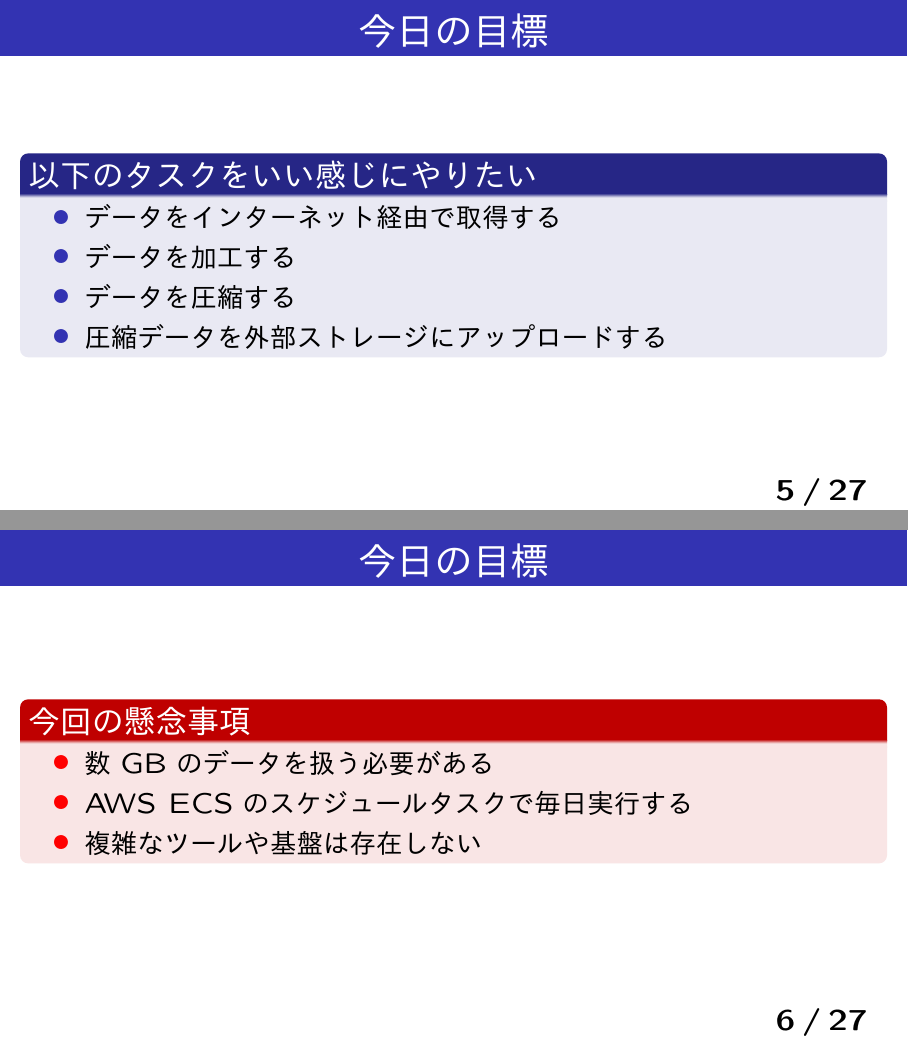
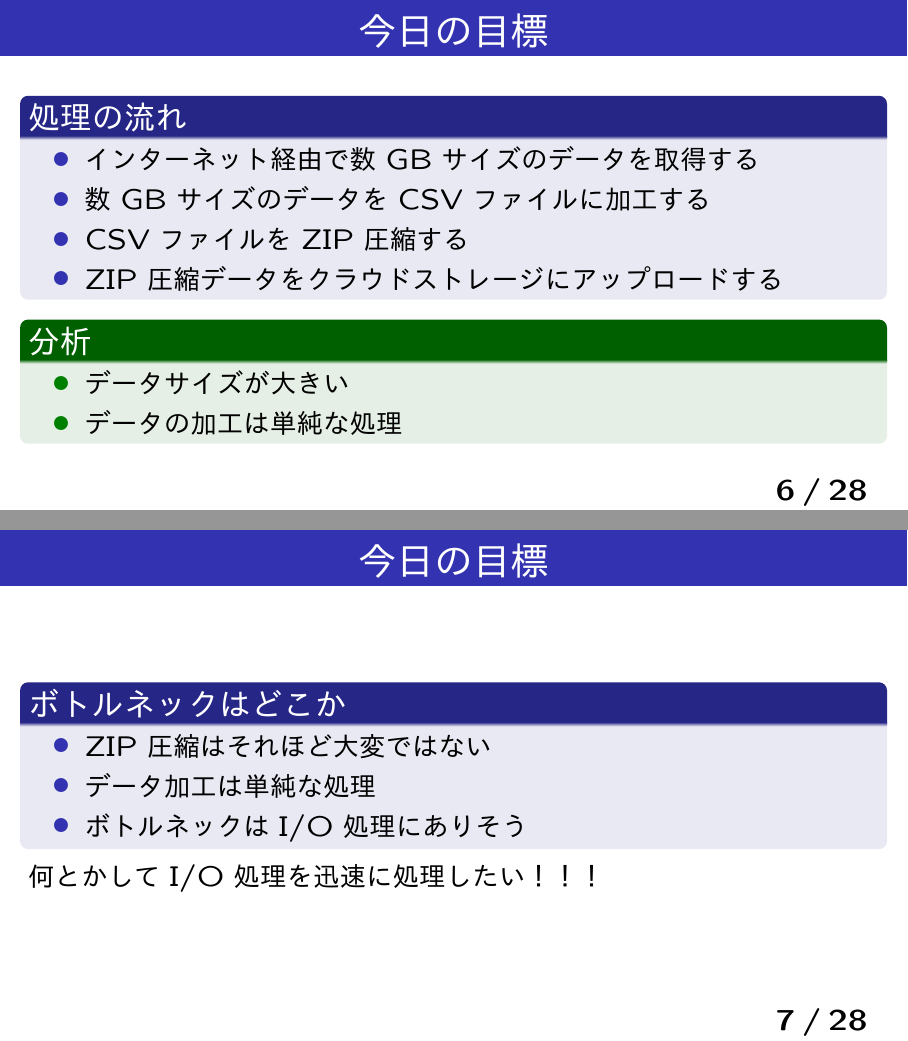
Before and after one commit to HayaoSuzuki/pyconjp2020, LaTeX slides (20200828slide.tex): pages 5 and 6 of 27 before the commit and pages 6 and 7 of 28 after it, joined at a grey line. The pictures show the PDF file 20200828slide.pdf that the author committed with the source.

Commit message:
Update introduction slides.

```diff
--- a/20200828slide.tex
+++ b/20200828slide.tex
@@ -72,7 +72,7 @@
 
 \begin{frame}\frametitle{Who am I ?}
 
-\begin{block}{Reviewer of Technical Books}
+\begin{block}{Technical Reviewer}
 \begin{itemize}
 \item \structure{Effective Python 第2版}(O'Reilly Japan)
 \item \structure{動かして学ぶ量子コンピュータプログラミング}(O'Reilly Japan)
@@ -94,9 +95,7 @@
 \end{frame}
 
 \begin{frame}\frametitle{今日の目標}
-\begin{block}{以下のタスクをいい感じにやりたい}
+
+\begin{block}{課題の背景}
 \begin{itemize}
-\item データをインターネット経由で取得する
-\item データを加工する
-\item データを圧縮する
-\item 圧縮データを外部ストレージにアップロードする
+\item インターネット経由で数GBサイズのデータを取得し、CSVファイルに加工する
@@ -105,13 +108,36 @@
+なるべく迅速に処理したい！
+\end{alertblock}
 \end{frame}
 
 \begin{frame}\frametitle{今日の目標}
-\begin{alertblock}{今回の懸念事項}
+
+\begin{block}{処理の流れ}
 \begin{itemize}
-\item 数GBのデータを扱う必要がある
-\item AWS ECSのスケジュールタスクで毎日実行する
-\item 複雑なツールや基盤は存在しない
+\item インターネット経由で数GBサイズのデータを取得する
+\item 数GBサイズのデータをCSVファイルに加工する
+\item CSVファイルをZIP圧縮する
+\item ZIP圧縮データをクラウドストレージにアップロードする
 \end{itemize}
-\end{alertblock}
+\end{block}
+
+\begin{exampleblock}{分析}
+\begin{itemize}
+\item データサイズが大きい
+\item データの加工は単純な処理
+\end{itemize}
+\end{exampleblock}
+\end{frame}
+
+\begin{frame}\frametitle{今日の目標}
+
+\begin{block}{ボトルネックはどこか}
+\begin{itemize}
+\item ZIP圧縮はそれほど大変ではない
+\item データ加工は単純な処理
+\item ボトルネックはI/O処理にありそう
+\end{itemize}
+\end{block}
+何とかしてI/O処理を迅速に処理したい！！！
 \end{frame}
 
 \begin{frame}\frametitle{Today's Theme}
@@ -299,11 +325,12 @@ with io.BytesIO(png_bytes) as f:
+\begin{block}{処理の流れ}
 \begin{itemize}
-\item データをインターネット経由で取得する
-\item データを加工する
-\item データを圧縮する
-\item 圧縮データを外部ストレージにアップロードする
-
+\item インターネット経由で数GBサイズのデータを取得する
+\item 数GBサイズのデータをCSVファイルに加工する
+\item CSVファイルをZIP圧縮する
+\item ZIP圧縮データをクラウドストレージにアップロードする
 \end{itemize}
 \end{block}
+
 \end{frame}
 
 \subsection{ZIP Compression in Memory using StringIO and BytesIO}
```
Also changed, not shown: 20200828slide.pdf, 20200828slide.tex (17 more changed lines).
